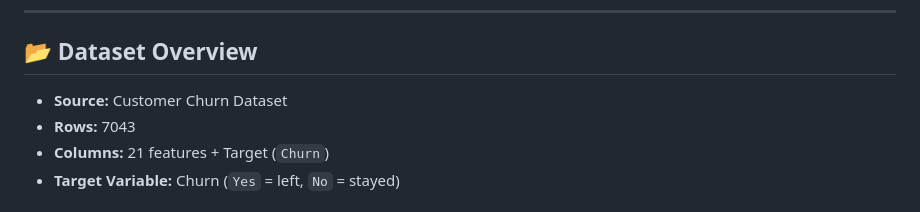
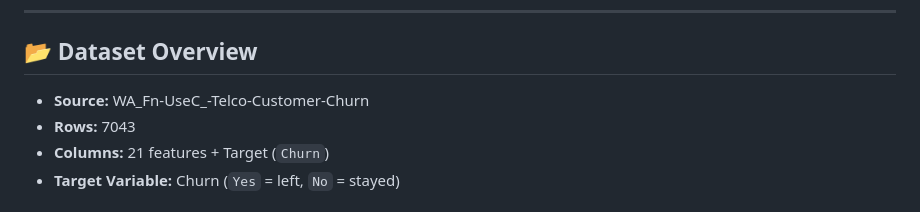
Before and after one commit to Venkey14300/Customer_Churn_Prediction_Using_Machine_Learning, a Markdown page: README.md, the part around the change. GitHub-like rendering.

```diff
--- a/README.md
+++ b/README.md
@@ -13,7 +13,7 @@ The workflow covers **data preprocessing, feature engineering, outlier handling,
 
 ## 📂 Dataset Overview
 
-* **Source:** Customer Churn Dataset
+* **Source:** WA_Fn-UseC_-Telco-Customer-Churn
 * **Rows:** 7043
 * **Columns:** 21 features + Target (`Churn`)
 * **Target Variable:** Churn (`Yes` = left, `No` = stayed)
```
